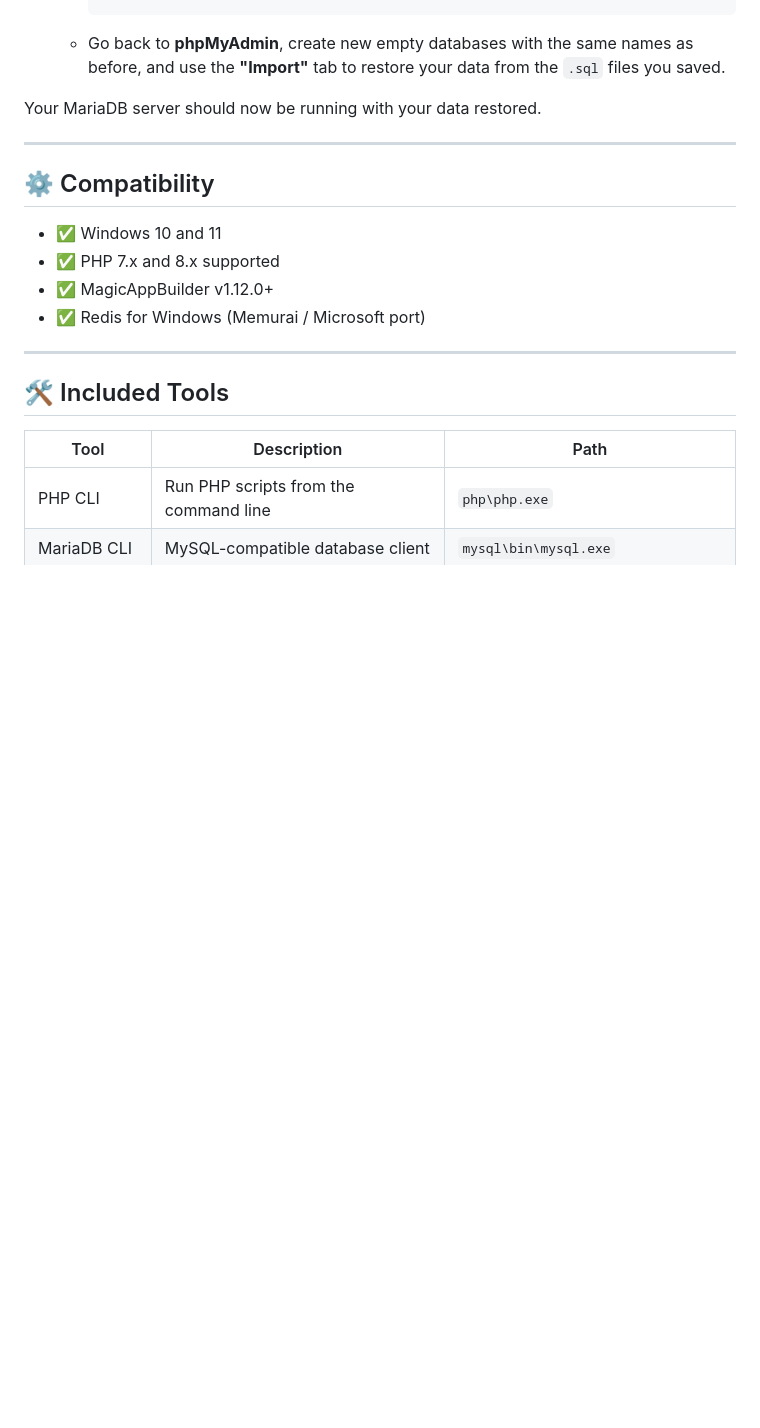
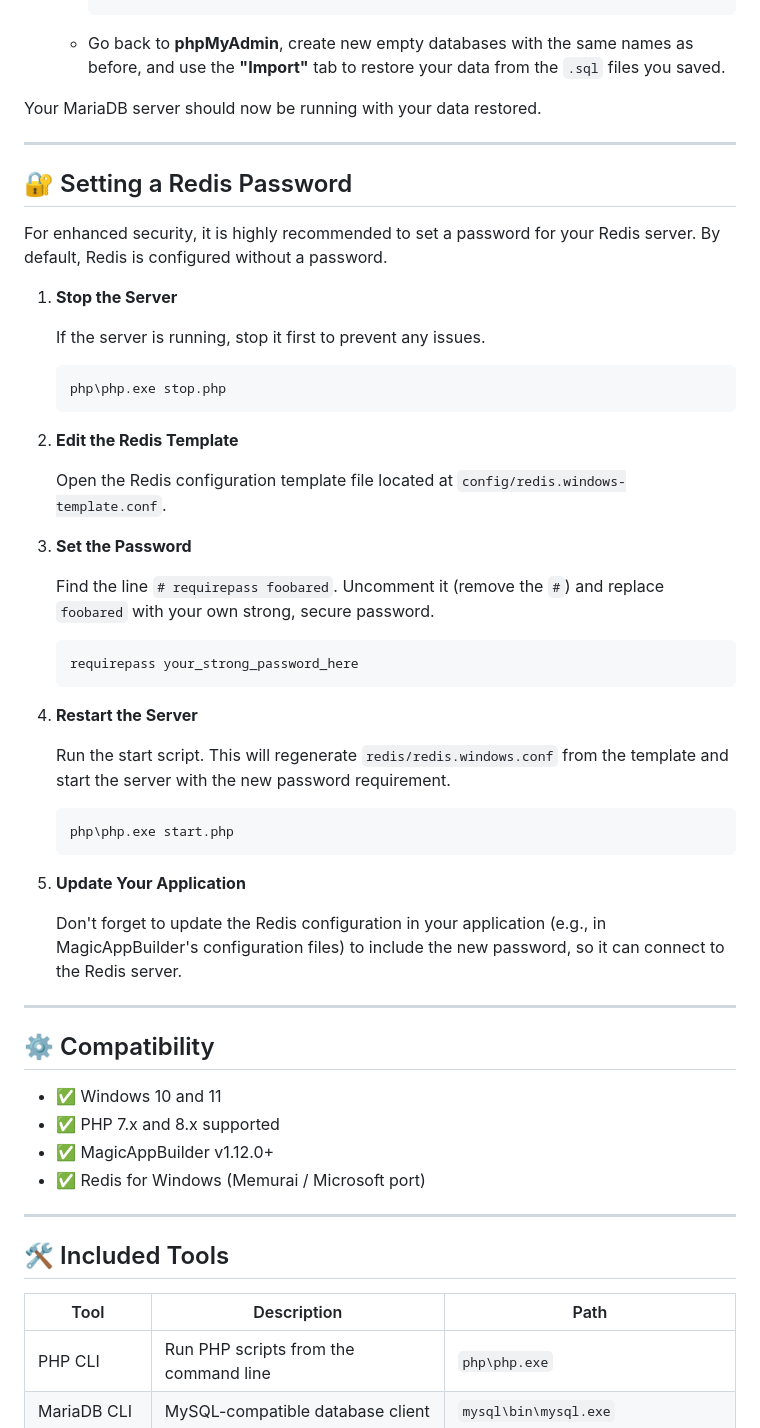
Before and after one commit to Planetbiru/MagicServer, a Markdown page: README.md, the part around the change. Drawn GitHub-style; blank space fills up the shorter version.

Commit message:
Add Setting a Redis Password

````diff
--- a/README.md
+++ b/README.md
@@ -321,6 +321,41 @@ Your MariaDB server should now be running with your data restored.
 
 ---
 
+## 🔐 Setting a Redis Password
+
+For enhanced security, it is highly recommended to set a password for your Redis server. By default, Redis is configured without a password.
+
+1.  **Stop the Server**
+
+    If the server is running, stop it first to prevent any issues.
+    ```bat
+    php\php.exe stop.php
+    ```
+
+2.  **Edit the Redis Template**
+
+    Open the Redis configuration template file located at `config/redis.windows-template.conf`.
+
+3.  **Set the Password**
+
+    Find the line `# requirepass foobared`. Uncomment it (remove the `#`) and replace `foobared` with your own strong, secure password.
+    ```conf
+    requirepass your_strong_password_here
+    ```
+
+4.  **Restart the Server**
+
+    Run the start script. This will regenerate `redis/redis.windows.conf` from the template and start the server with the new password requirement.
+    ```bat
+    php\php.exe start.php
+    ```
+
+5.  **Update Your Application**
+
+    Don't forget to update the Redis configuration in your application (e.g., in MagicAppBuilder's configuration files) to include the new password, so it can connect to the Redis server.
+
+---
+
 ## ⚙️ Compatibility
 
 * ✅ Windows 10 and 11
````
